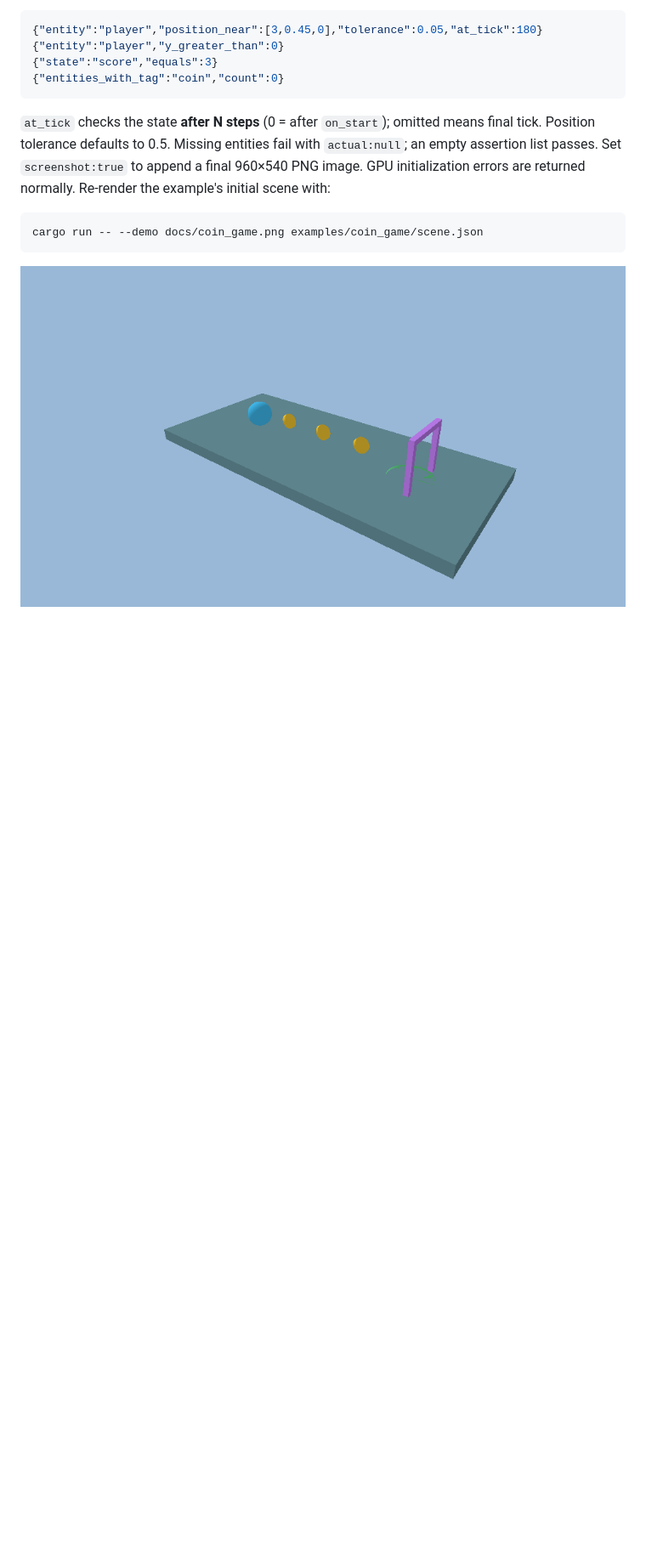
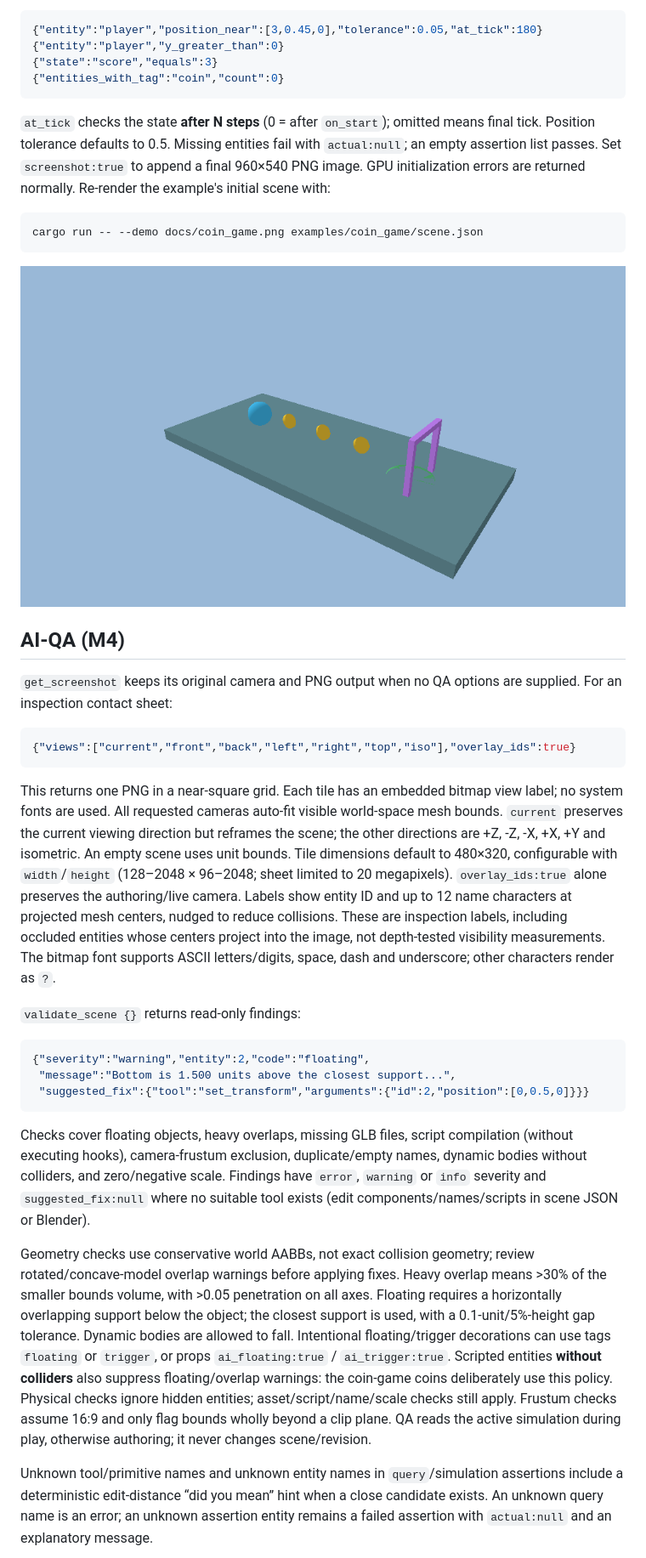
Before and after one commit to MarkWaldeis/ai-native-3d-engine, a Markdown page: README.md, the part around one of its changes. Shown at 85% size. Drawn GitHub-style; blank space fills up the shorter version.

Commit message:
M4 AI-QA: contact sheets, id overlays, validate_scene, did-you-mean
Co-Authored-By: Devin AI <158243242+devin-ai-integration[bot]@users.noreply.github.com>

````diff
--- a/README.md
+++ b/README.md
@@ -313,3 +313,57 @@ cargo run -- --demo docs/coin_game.png examples/coin_game/scene.json
 
 ![Coin collector](docs/coin_game.png)
 
+## AI-QA (M4)
+
+`get_screenshot` keeps its original camera and PNG output when no QA options
+are supplied. For an inspection contact sheet:
+
+```json
+{"views":["current","front","back","left","right","top","iso"],"overlay_ids":true}
+```
+
+This returns one PNG in a near-square grid. Each tile has an embedded bitmap
+view label; no system fonts are used. All requested cameras auto-fit visible
+world-space mesh bounds. `current` preserves the current viewing direction but
+reframes the scene; the other directions are +Z, -Z, -X, +X, +Y and isometric.
+An empty scene uses unit bounds. Tile dimensions default to 480×320, configurable
+with `width`/`height` (128–2048 × 96–2048; sheet limited to 20 megapixels).
+`overlay_ids:true` alone preserves the authoring/live camera. Labels show entity
+ID and up to 12 name characters at projected mesh centers, nudged to reduce
+collisions. These are inspection labels, including occluded entities whose
+centers project into the image, not depth-tested visibility measurements.
+The bitmap font supports ASCII letters/digits, space, dash and underscore;
+other characters render as `?`.
+
+`validate_scene {}` returns read-only findings:
+
+```json
+{"severity":"warning","entity":2,"code":"floating",
+ "message":"Bottom is 1.500 units above the closest support...",
+ "suggested_fix":{"tool":"set_transform","arguments":{"id":2,"position":[0,0.5,0]}}}
+```
+
+Checks cover floating objects, heavy overlaps, missing GLB files, script
+compilation (without executing hooks), camera-frustum exclusion, duplicate/empty
+names, dynamic bodies without colliders, and zero/negative scale. Findings have
+`error`, `warning` or `info` severity and `suggested_fix:null` where no suitable
+tool exists (edit components/names/scripts in scene JSON or Blender).
+
+Geometry checks use conservative world AABBs, not exact collision geometry;
+review rotated/concave-model overlap warnings before applying fixes. Heavy
+overlap means >30% of the smaller bounds volume, with >0.05 penetration on all
+axes. Floating requires a horizontally overlapping support below the object;
+the closest support is used, with a 0.1-unit/5%-height gap tolerance. Dynamic
+bodies are allowed to fall. Intentional floating/trigger decorations can use
+tags `floating` or `trigger`, or props `ai_floating:true` / `ai_trigger:true`.
+Scripted entities **without colliders** also suppress floating/overlap warnings:
+the coin-game coins deliberately use this policy. Physical checks ignore hidden
+entities; asset/script/name/scale checks still apply. Frustum checks assume
+16:9 and only flag bounds wholly beyond a clip plane. QA reads the active
+simulation during play, otherwise authoring; it never changes scene/revision.
+
+Unknown tool/primitive names and unknown entity names in `query`/simulation
+assertions include a deterministic edit-distance “did you mean” hint when a
+close candidate exists. An unknown query name is an error; an unknown assertion
+entity remains a failed assertion with `actual:null` and an explanatory message.
+
````
Also changed, not shown: other parts of README.md (+4 -0 lines), AGENTS.md (+21 -0 lines), docs/contact_sheet.png (added), 11 other files.
